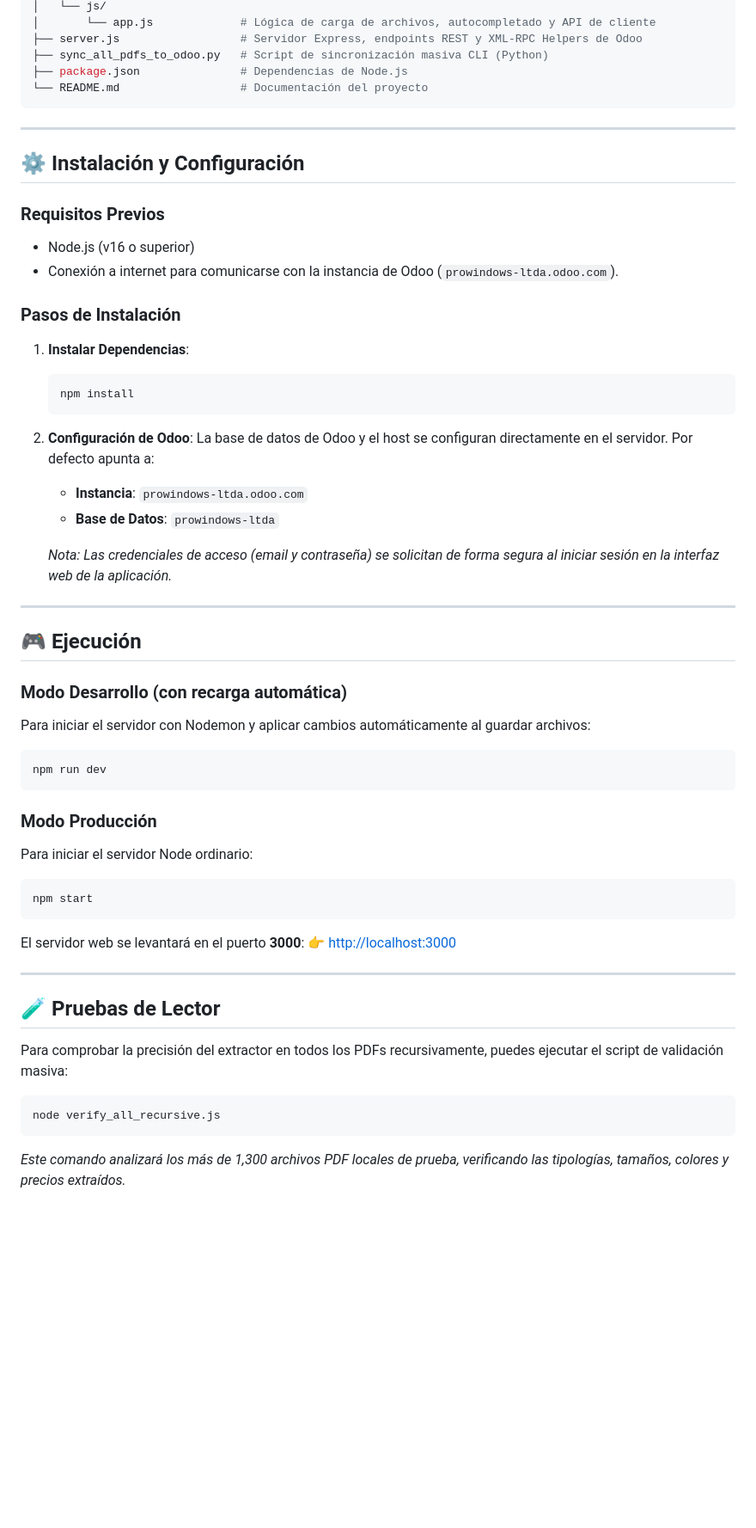
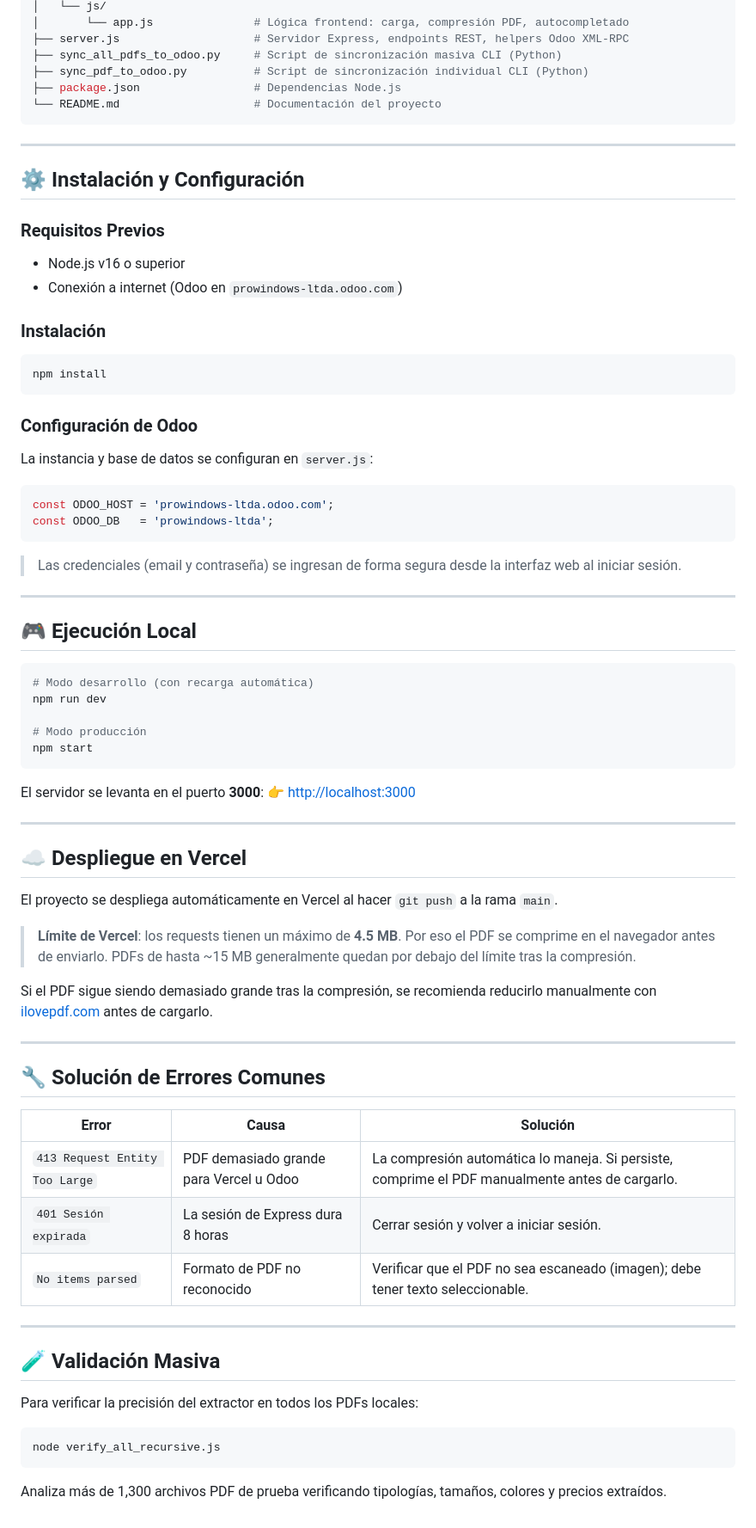
Before and after one commit to crist38/Presupuestos_pvc, a Markdown page: README.md, the part around one of its changes. Shown at 86% size. Drawn GitHub-style; blank space fills up the shorter version.

Commit message:
docs: actualizar README con compresión de PDFs, Vercel y errores comunes

````diff
--- a/README.md
+++ b/README.md
@@ -53,9 +62,10 @@ Esta es una aplicación web y suite de herramientas construida en **Node.js** y
 │   └── js/
-│       └── app.js             # Lógica de carga de archivos, autocompletado y API de cliente
-├── server.js                  # Servidor Express, endpoints REST y XML-RPC Helpers de Odoo
-├── sync_all_pdfs_to_odoo.py   # Script de sincronización masiva CLI (Python)
-├── package.json               # Dependencias de Node.js
-└── README.md                  # Documentación del proyecto
+│       └── app.js               # Lógica frontend: carga, compresión PDF, autocompletado
+├── server.js                    # Servidor Express, endpoints REST, helpers Odoo XML-RPC
+├── sync_all_pdfs_to_odoo.py     # Script de sincronización masiva CLI (Python)
+├── sync_pdf_to_odoo.py          # Script de sincronización individual CLI (Python)
+├── package.json                 # Dependencias Node.js
+└── README.md                    # Documentación del proyecto
 ```
 
 ---
@@ -63,48 +73,69 @@ Esta es una aplicación web y suite de herramientas construida en **Node.js** y
 ## ⚙️ Instalación y Configuración
 
 ### Requisitos Previos
-- Node.js (v16 o superior)
-- Conexión a internet para comunicarse con la instancia de Odoo (`prowindows-ltda.odoo.com`).
+- Node.js v16 o superior
+- Conexión a internet (Odoo en `prowindows-ltda.odoo.com`)
 
-### Pasos de Instalación
+### Instalación
 
-1. **Instalar Dependencias**:
-   ```bash
-   npm install
-   ```
+```bash
+npm install
+```
 
-2. **Configuración de Odoo**:
-   La base de datos de Odoo y el host se configuran directamente en el servidor. Por defecto apunta a:
-   - **Instancia**: `prowindows-ltda.odoo.com`
-   - **Base de Datos**: `prowindows-ltda`
+### Configuración de Odoo
 
-   *Nota: Las credenciales de acceso (email y contraseña) se solicitan de forma segura al iniciar sesión en la interfaz web de la aplicación.*
+La instancia y base de datos se configuran en `server.js`:
+
+```js
+const ODOO_HOST = 'prowindows-ltda.odoo.com';
+const ODOO_DB   = 'prowindows-ltda';
+```
+
+> Las credenciales (email y contraseña) se ingresan de forma segura desde la interfaz web al iniciar sesión.
 
 ---
 
-## 🎮 Ejecución
+## 🎮 Ejecución Local
 
-### Modo Desarrollo (con recarga automática)
-Para iniciar el servidor con Nodemon y aplicar cambios automáticamente al guardar archivos:
 ```bash
+# Modo desarrollo (con recarga automática)
 npm run dev
-```
 
-### Modo Producción
-Para iniciar el servidor Node ordinario:
-```bash
+# Modo producción
 npm start
 ```
 
-El servidor web se levantará en el puerto **3000**:
+El servidor se levanta en el puerto **3000**:
 👉 [http://localhost:3000](http://localhost:3000)
 
 ---
 
-## 🧪 Pruebas de Lector
+## ☁️ Despliegue en Vercel
 
-Para comprobar la precisión del extractor en todos los PDFs recursivamente, puedes ejecutar el script de validación masiva:
+El proyecto se despliega automáticamente en Vercel al hacer `git push` a la rama `main`.
+
+> **Límite de Vercel**: los requests tienen un máximo de **4.5 MB**. Por eso el PDF se comprime en el navegador antes de enviarlo. PDFs de hasta ~15 MB generalmente quedan por debajo del límite tras la compresión.
+
+Si el PDF sigue siendo demasiado grande tras la compresión, se recomienda reducirlo manualmente con [ilovepdf.com](https://www.ilovepdf.com/compress_pdf) antes de cargarlo.
+
+---
+
+## 🔧 Solución de Errores Comunes
+
+| Error | Causa | Solución |
+|-------|-------|----------|
+| `413 Request Entity Too Large` | PDF demasiado grande para Vercel u Odoo | La compresión automática lo maneja. Si persiste, comprime el PDF manualmente antes de cargarlo. |
+| `401 Sesión expirada` | La sesión de Express dura 8 horas | Cerrar sesión y volver a iniciar sesión. |
+| `No items parsed` | Formato de PDF no reconocido | Verificar que el PDF no sea escaneado (imagen); debe tener texto seleccionable. |
+
+---
+
+## 🧪 Validación Masiva
+
+Para verificar la precisión del extractor en todos los PDFs locales:
+
 ```bash
 node verify_all_recursive.js
 ```
-*Este comando analizará los más de 1,300 archivos PDF locales de prueba, verificando las tipologías, tamaños, colores y precios extraídos.*
+
+Analiza más de 1,300 archivos PDF de prueba verificando tipologías, tamaños, colores y precios extraídos.
````
Also changed, not shown: other parts of README.md (+32 -23 lines).
